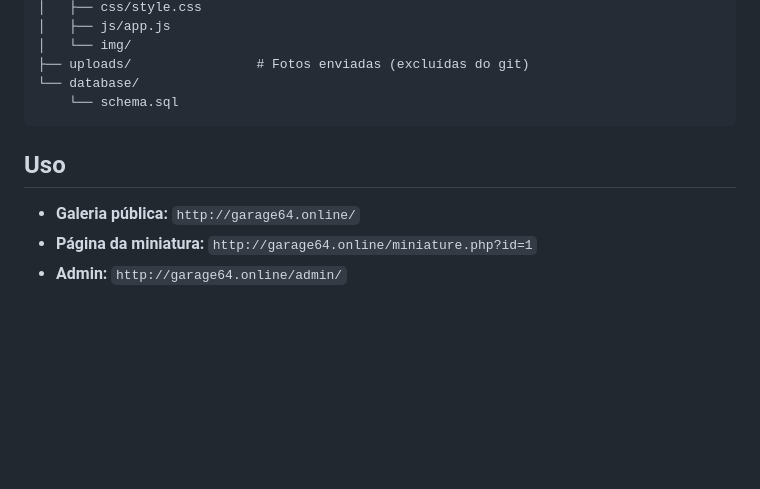
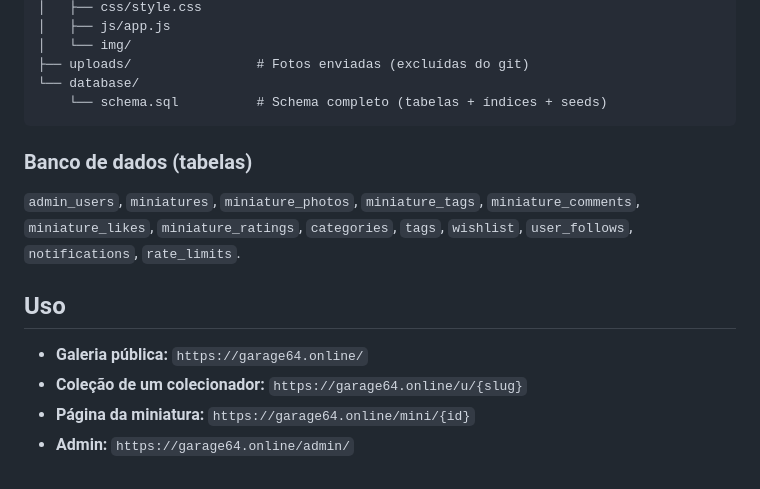
Before and after one commit to paulotolentino/Garage64, a Markdown page: README.md, the part around one of its changes. Drawn GitHub-style; blank space fills up the shorter version.

````diff
--- a/README.md
+++ b/README.md
@@ -101,11 +184,18 @@ Configure seu Apache ou Nginx para apontar para o diretório raiz do projeto com
 │   └── img/
 ├── uploads/                # Fotos enviadas (excluídas do git)
 └── database/
-    └── schema.sql
+    └── schema.sql          # Schema completo (tabelas + índices + seeds)
 ```
+
+### Banco de dados (tabelas)
+
+`admin_users`, `miniatures`, `miniature_photos`, `miniature_tags`,
+`miniature_comments`, `miniature_likes`, `miniature_ratings`, `categories`,
+`tags`, `wishlist`, `user_follows`, `notifications`, `rate_limits`.
 
 ## Uso
 
-- **Galeria pública:** `http://garage64.online/`
-- **Página da miniatura:** `http://garage64.online/miniature.php?id=1`
-- **Admin:** `http://garage64.online/admin/`
+- **Galeria pública:** `https://garage64.online/`
+- **Coleção de um colecionador:** `https://garage64.online/u/{slug}`
+- **Página da miniatura:** `https://garage64.online/mini/{id}`
+- **Admin:** `https://garage64.online/admin/`
````
Also changed, not shown: other parts of README.md (+105 -22 lines).
